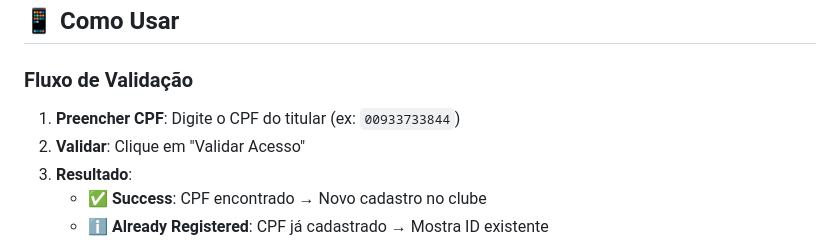
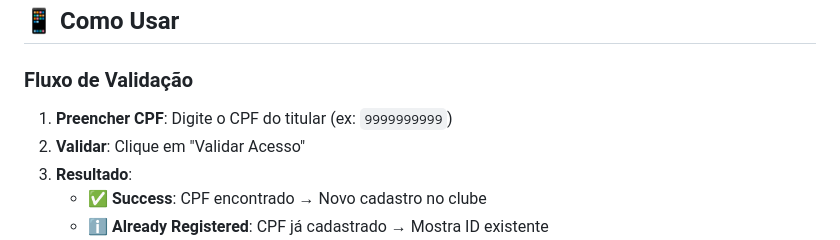
Before and after one commit to EnricoDomenico/VIPLounge, a Markdown page: README.md, the part around the change. Drawn GitHub-style.

```diff
--- a/README.md
+++ b/README.md
@@ -135,7 +135,7 @@ Abra no navegador: **http://localhost:8080**
 
 ### Fluxo de Validação
 
-1. **Preencher CPF**: Digite o CPF do titular (ex: `00933733844`)
+1. **Preencher CPF**: Digite o CPF do titular (ex: `9999999999`)
 2. **Validar**: Clique em "Validar Acesso"
 3. **Resultado**:
    - ✅ **Success**: CPF encontrado → Novo cadastro no clube
```
